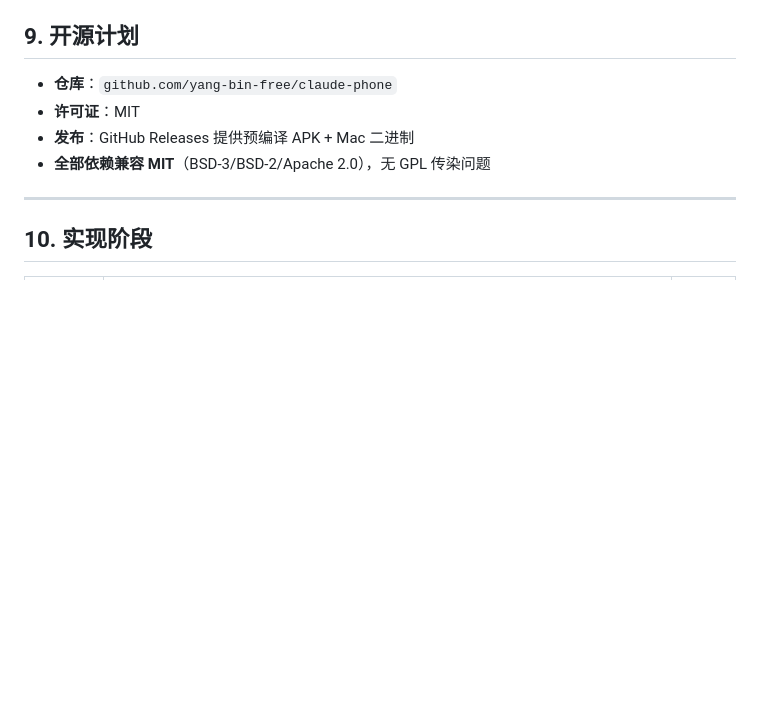
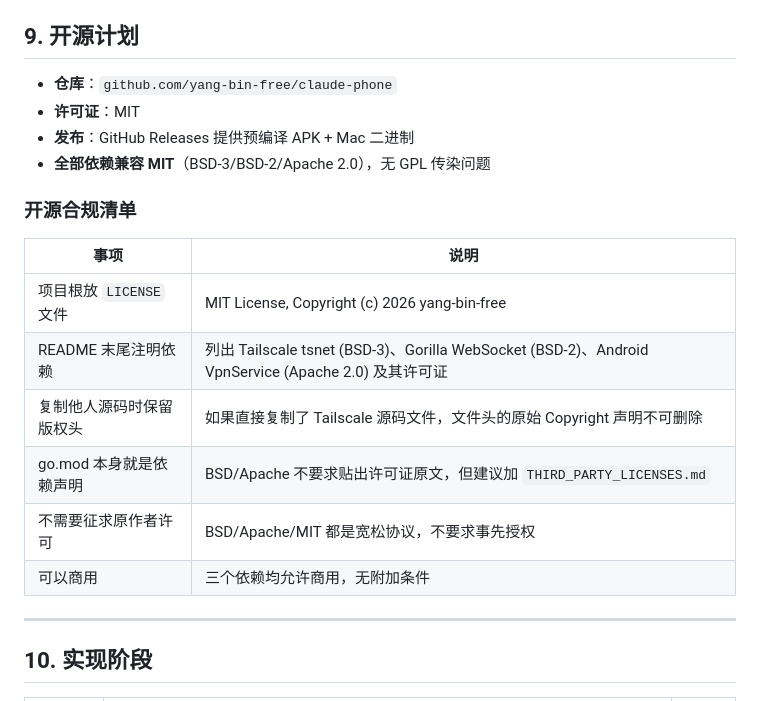
Before and after one commit to yang-bin-free/claude-phone, a Markdown page: README.md, the part around the change. Rendered like a GitHub page; blank space fills up the shorter version.

Commit message:
docs: 补充开源合规清单 (MIT/BSD/Apache 2.0)
Co-Authored-By: Claude <noreply@anthropic.com>

```diff
--- a/README.md
+++ b/README.md
@@ -1048,6 +1048,17 @@ webhooks:
 - **发布**：GitHub Releases 提供预编译 APK + Mac 二进制
 - **全部依赖兼容 MIT**（BSD-3/BSD-2/Apache 2.0），无 GPL 传染问题
 
+### 开源合规清单
+
+| 事项 | 说明 |
+|------|------|
+| 项目根放 `LICENSE` 文件 | MIT License, Copyright (c) 2026 yang-bin-free |
+| README 末尾注明依赖 | 列出 Tailscale tsnet (BSD-3)、Gorilla WebSocket (BSD-2)、Android VpnService (Apache 2.0) 及其许可证 |
+| 复制他人源码时保留版权头 | 如果直接复制了 Tailscale 源码文件，文件头的原始 Copyright 声明不可删除 |
+| go.mod 本身就是依赖声明 | BSD/Apache 不要求贴出许可证原文，但建议加 `THIRD_PARTY_LICENSES.md` |
+| 不需要征求原作者许可 | BSD/Apache/MIT 都是宽松协议，不要求事先授权 |
+| 可以商用 | 三个依赖均允许商用，无附加条件 |
+
 ---
 
 ## 10. 实现阶段
```
